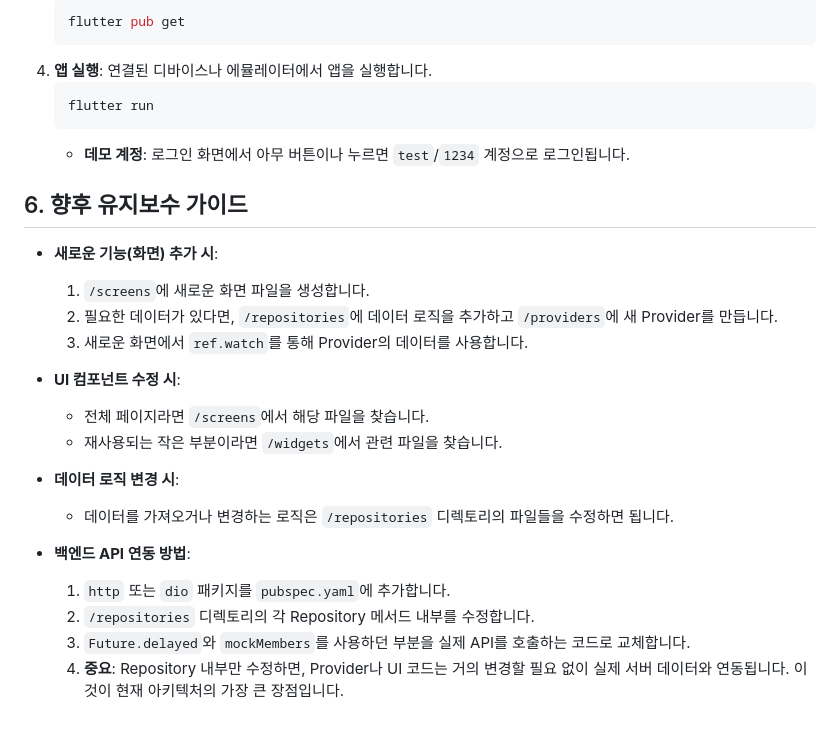
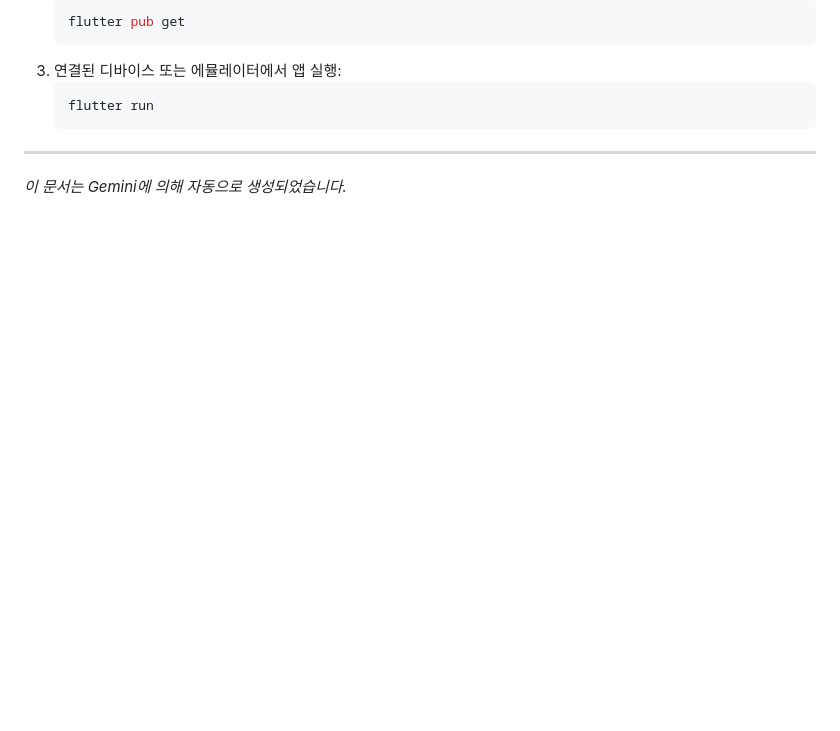
Before and after one commit to shkch02/ptlog, a Markdown page: README.md, the part around one of its changes. GitHub-like rendering; blank space fills up the shorter version.

````diff
--- a/README.md
+++ b/README.md
@@ -74,28 +162,10 @@
     ```bash
     flutter pub get
     ```
-4.  **앱 실행**: 연결된 디바이스나 에뮬레이터에서 앱을 실행합니다.
+3.  연결된 디바이스 또는 에뮬레이터에서 앱 실행:
     ```bash
     flutter run
     ```
-    -   **데모 계정**: 로그인 화면에서 아무 버튼이나 누르면 `test`/`1234` 계정으로 로그인됩니다.
 
-## 6. 향후 유지보수 가이드
-
--   **새로운 기능(화면) 추가 시**:
-    1.  `/screens`에 새로운 화면 파일을 생성합니다.
-    2.  필요한 데이터가 있다면, `/repositories`에 데이터 로직을 추가하고 `/providers`에 새 Provider를 만듭니다.
-    3.  새로운 화면에서 `ref.watch`를 통해 Provider의 데이터를 사용합니다.
-
--   **UI 컴포넌트 수정 시**:
-    -   전체 페이지라면 `/screens`에서 해당 파일을 찾습니다.
-    -   재사용되는 작은 부분이라면 `/widgets`에서 관련 파일을 찾습니다.
-
--   **데이터 로직 변경 시**:
-    -   데이터를 가져오거나 변경하는 로직은 `/repositories` 디렉토리의 파일들을 수정하면 됩니다.
-
--   **백엔드 API 연동 방법**:
-    1.  `http` 또는 `dio` 패키지를 `pubspec.yaml`에 추가합니다.
-    2.  `/repositories` 디렉토리의 각 Repository 메서드 내부를 수정합니다.
-    3.  `Future.delayed`와 `mockMembers`를 사용하던 부분을 실제 API를 호출하는 코드로 교체합니다.
-    4.  **중요**: Repository 내부만 수정하면, Provider나 UI 코드는 거의 변경할 필요 없이 실제 서버 데이터와 연동됩니다. 이것이 현재 아키텍처의 가장 큰 장점입니다.
+---
+*이 문서는 Gemini에 의해 자동으로 생성되었습니다.*
````
Also changed, not shown: other parts of README.md (+139 -51 lines).
